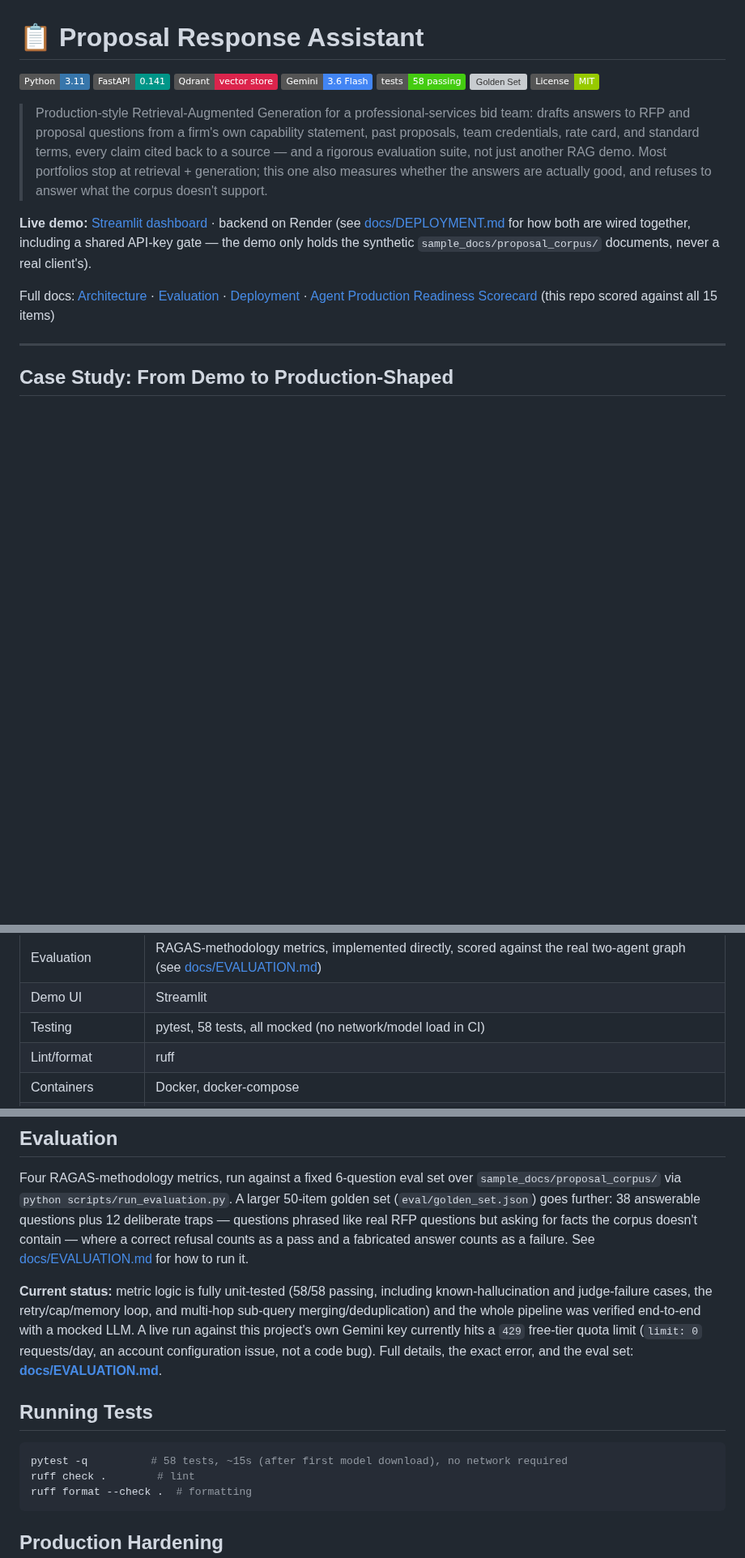
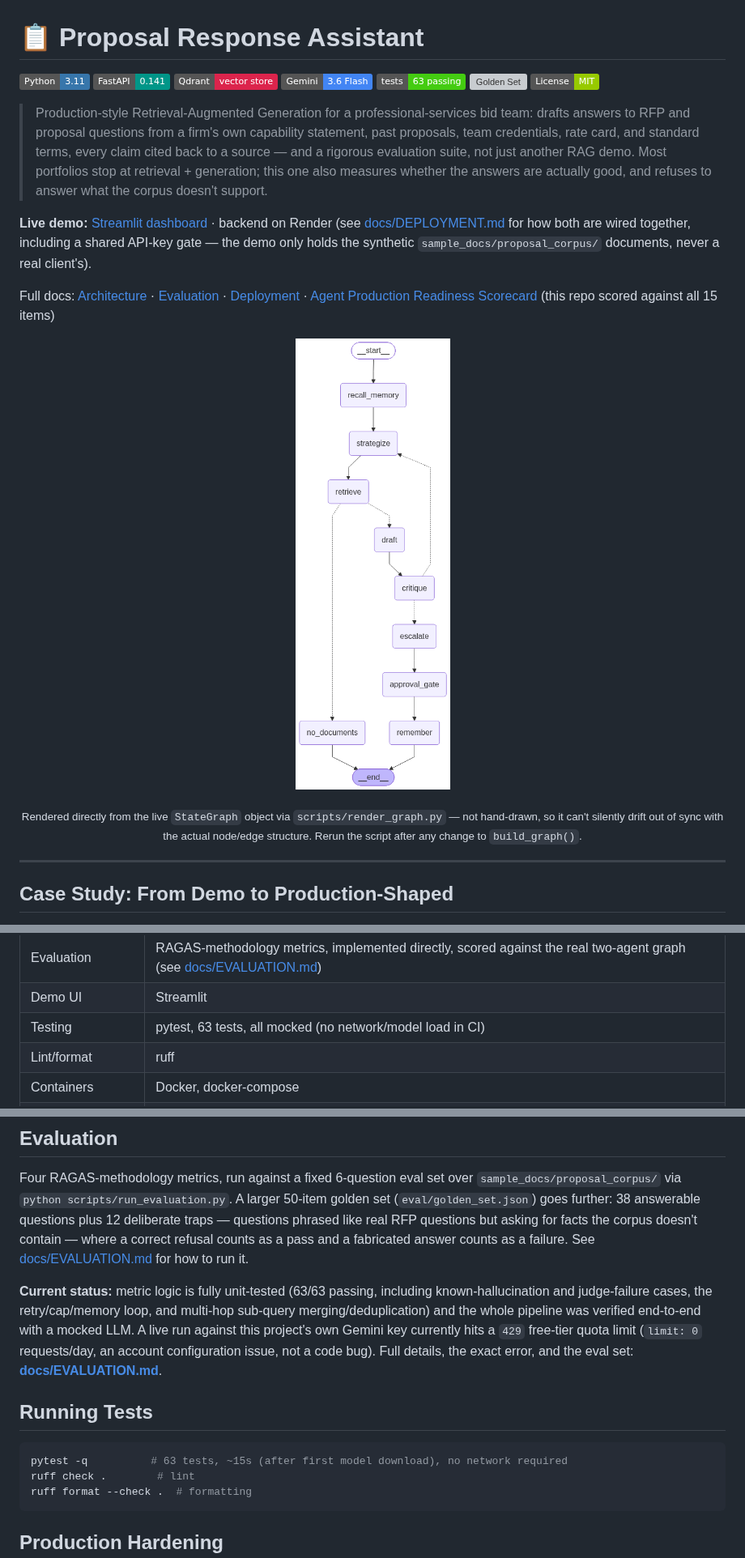
Before and after one commit to vishnu0529/enterprise-rag-assistant, a Markdown page: README.md, 3 parts joined by grey strips. Shown at 81% size. Drawn GitHub-style; pictures changed too: docs/graph.png (added); badges without logos; blank space fills up the shorter version; grey boxes are pictures that could not be loaded.

````diff
--- a/README.md
+++ b/README.md
@@ -4,7 +4,7 @@
 [![FastAPI](https://img.shields.io/badge/FastAPI-0.141-009688?logo=fastapi&logoColor=white)](https://fastapi.tiangolo.com)
 [![Qdrant](https://img.shields.io/badge/Qdrant-vector%20store-DC244C?logo=qdrant&logoColor=white)](https://qdrant.tech)
 [![Gemini](https://img.shields.io/badge/Gemini-3.6%20Flash-4285F4?logo=google&logoColor=white)](https://ai.google.dev)
-[![Tests](https://img.shields.io/badge/tests-58%20passing-brightgreen)](tests/)
+[![Tests](https://img.shields.io/badge/tests-63%20passing-brightgreen)](tests/)
 [![Golden Set](https://img.shields.io/endpoint?url=https://raw.githubusercontent.com/vishnu0529/enterprise-rag-assistant/main/eval/golden_set_metrics.json)](docs/EVALUATION.md#golden-set-50-items-including-12-deliberate-traps)
 [![License](https://img.shields.io/badge/License-MIT-green)](LICENSE)
 
@@ -19,6 +19,10 @@
 **Live demo:** [Streamlit dashboard](https://enterprise-rag-assistant-iyq9apbv2jeyby3xxqx3ce.streamlit.app/) · backend on Render (see [docs/DEPLOYMENT.md](docs/DEPLOYMENT.md) for how both are wired together, including a shared API-key gate — the demo only holds the synthetic `sample_docs/proposal_corpus/` documents, never a real client's).
 
 Full docs: [Architecture](docs/ARCHITECTURE.md) · [Evaluation](docs/EVALUATION.md) · [Deployment](docs/DEPLOYMENT.md) · [Agent Production Readiness Scorecard](https://claude.ai/code/artifact/5c6af602-27b4-4bc1-af7b-c2cb501da89c) (this repo scored against all 15 items)
+
+<p align="center"><img src="docs/graph.png" alt="The real compiled corrective-RAG graph" width="360"></p>
+
+<p align="center"><sub>Rendered directly from the live <code>StateGraph</code> object via <code>scripts/render_graph.py</code> — not hand-drawn, so it can't silently drift out of sync with the actual node/edge structure. Rerun the script after any change to <code>build_graph()</code>.</sub></p>
 
 ---
 
@@ -129,7 +134,7 @@ figure and the caller opted in) → remember. Full component breakdown and desig
 | Graph checkpointing | `langgraph-checkpoint-postgres` (`PostgresSaver`) in prod, in-memory `MemorySaver` in dev — same split as session storage above |
 | Evaluation | RAGAS-methodology metrics, implemented directly, scored against the real two-agent graph (see [docs/EVALUATION.md](docs/EVALUATION.md)) |
 | Demo UI | Streamlit |
-| Testing | pytest, 58 tests, all mocked (no network/model load in CI) |
+| Testing | pytest, 63 tests, all mocked (no network/model load in CI) |
 | Lint/format | ruff |
 | Containers | Docker, docker-compose |
 | CI | GitHub Actions (lint → test → docker build) |
@@ -189,7 +194,7 @@ correct refusal counts as a pass and a fabricated answer counts as a
 failure. See [docs/EVALUATION.md](docs/EVALUATION.md#golden-set-50-items-including-12-deliberate-traps)
 for how to run it.
 
-**Current status:** metric logic is fully unit-tested (58/58 passing,
+**Current status:** metric logic is fully unit-tested (63/63 passing,
 including known-hallucination and judge-failure cases, the retry/cap/memory
 loop, and multi-hop sub-query merging/deduplication) and the whole pipeline
 was verified end-to-end with a mocked LLM. A live run against this project's
@@ -200,7 +205,7 @@ the exact error, and the eval set: **[docs/EVALUATION.md](docs/EVALUATION.md)**.
 ## Running Tests
 
 ```bash
-pytest -q          # 58 tests, ~15s (after first model download), no network required
+pytest -q          # 63 tests, ~15s (after first model download), no network required
 ruff check .        # lint
 ruff format --check .  # formatting
 ```
````
Also changed, not shown: other parts of README.md (+1 -0 lines), docs/ARCHITECTURE.md (+2 -0 lines), docs/EVALUATION.md (+1 -1 lines), 5 other files.
